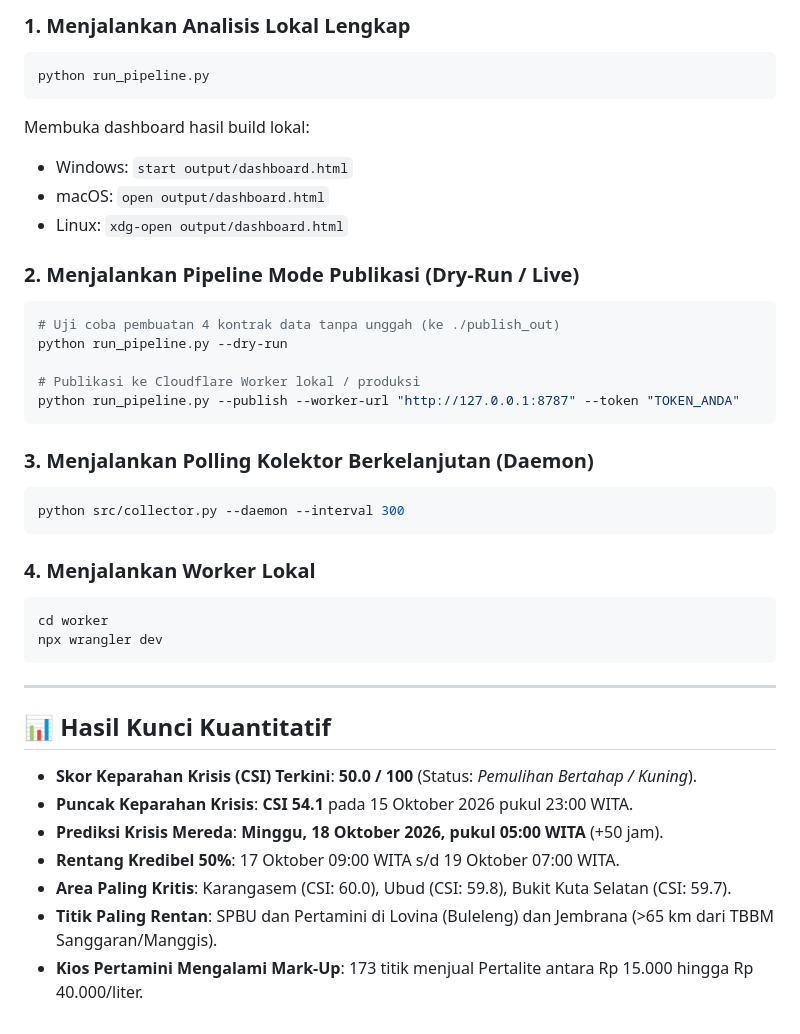
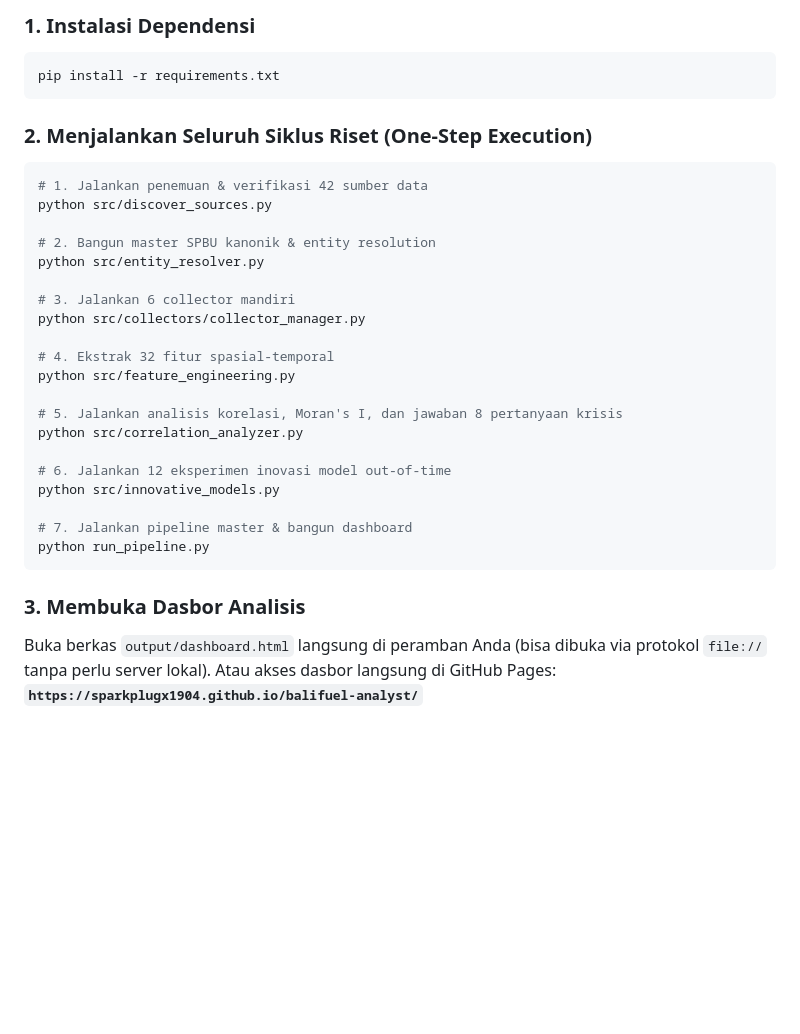
Before and after one commit to Sparkplugx1904/balifuel-analyst, a Markdown page: README.md, the part around one of its changes. Rendered like a GitHub page; blank space fills up the shorter version.

````diff
--- a/README.md
+++ b/README.md
@@ -86,41 +115,34 @@ balifuel-analyst/
 
-### 1. Menjalankan Analisis Lokal Lengkap
+### 1. Instalasi Dependensi
 ```bash
+pip install -r requirements.txt
+```
+
+### 2. Menjalankan Seluruh Siklus Riset (One-Step Execution)
+```bash
+# 1. Jalankan penemuan & verifikasi 42 sumber data
+python src/discover_sources.py
+
+# 2. Bangun master SPBU kanonik & entity resolution
+python src/entity_resolver.py
+
+# 3. Jalankan 6 collector mandiri
+python src/collectors/collector_manager.py
+
+# 4. Ekstrak 32 fitur spasial-temporal
+python src/feature_engineering.py
+
+# 5. Jalankan analisis korelasi, Moran's I, dan jawaban 8 pertanyaan krisis
+python src/correlation_analyzer.py
+
+# 6. Jalankan 12 eksperimen inovasi model out-of-time
+python src/innovative_models.py
+
+# 7. Jalankan pipeline master & bangun dashboard
 python run_pipeline.py
 ```
-Membuka dashboard hasil build lokal:
-- Windows: `start output/dashboard.html`
-- macOS: `open output/dashboard.html`
-- Linux: `xdg-open output/dashboard.html`
 
-### 2. Menjalankan Pipeline Mode Publikasi (Dry-Run / Live)
-```bash
-# Uji coba pembuatan 4 kontrak data tanpa unggah (ke ./publish_out)
-python run_pipeline.py --dry-run
-
-# Publikasi ke Cloudflare Worker lokal / produksi
-python run_pipeline.py --publish --worker-url "http://127.0.0.1:8787" --token "TOKEN_ANDA"
-```
-
-### 3. Menjalankan Polling Kolektor Berkelanjutan (Daemon)
-```bash
-python src/collector.py --daemon --interval 300
-```
-
-### 4. Menjalankan Worker Lokal
-```bash
-cd worker
-npx wrangler dev
-```
-
----
-
-## 📊 Hasil Kunci Kuantitatif
-
-- **Skor Keparahan Krisis (CSI) Terkini**: **50.0 / 100** (Status: *Pemulihan Bertahap / Kuning*).
-- **Puncak Keparahan Krisis**: **CSI 54.1** pada 15 Oktober 2026 pukul 23:00 WITA.
-- **Prediksi Krisis Mereda**: **Minggu, 18 Oktober 2026, pukul 05:00 WITA** (+50 jam).
-- **Rentang Kredibel 50%**: 17 Oktober 09:00 WITA s/d 19 Oktober 07:00 WITA.
-- **Area Paling Kritis**: Karangasem (CSI: 60.0), Ubud (CSI: 59.8), Bukit Kuta Selatan (CSI: 59.7).
-- **Titik Paling Rentan**: SPBU dan Pertamini di Lovina (Buleleng) dan Jembrana (>65 km dari TBBM Sanggaran/Manggis).
-- **Kios Pertamini Mengalami Mark-Up**: 173 titik menjual Pertalite antara Rp 15.000 hingga Rp 40.000/liter.
+### 3. Membuka Dasbor Analisis
+Buka berkas `output/dashboard.html` langsung di peramban Anda (bisa dibuka via protokol `file://` tanpa perlu server lokal).
+Atau akses dasbor langsung di GitHub Pages:
+**`https://sparkplugx1904.github.io/balifuel-analyst/`**
````
Also changed, not shown: other parts of README.md (+89 -60 lines).
